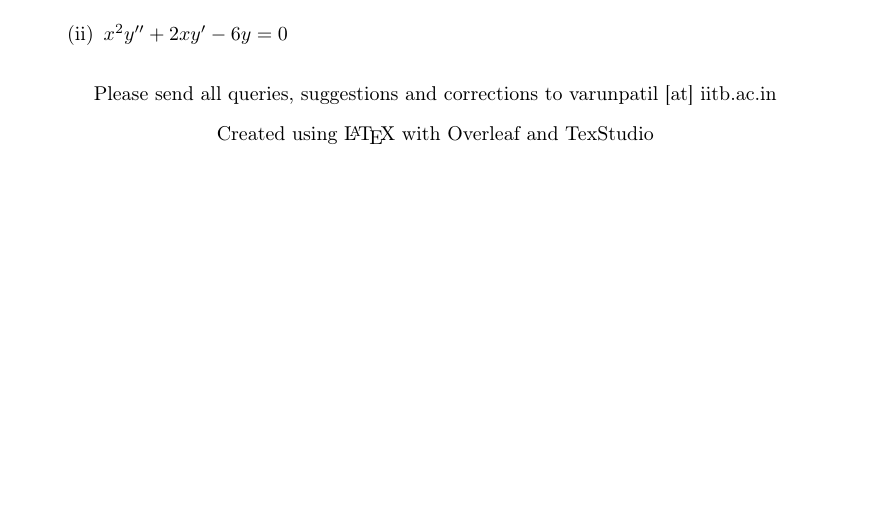
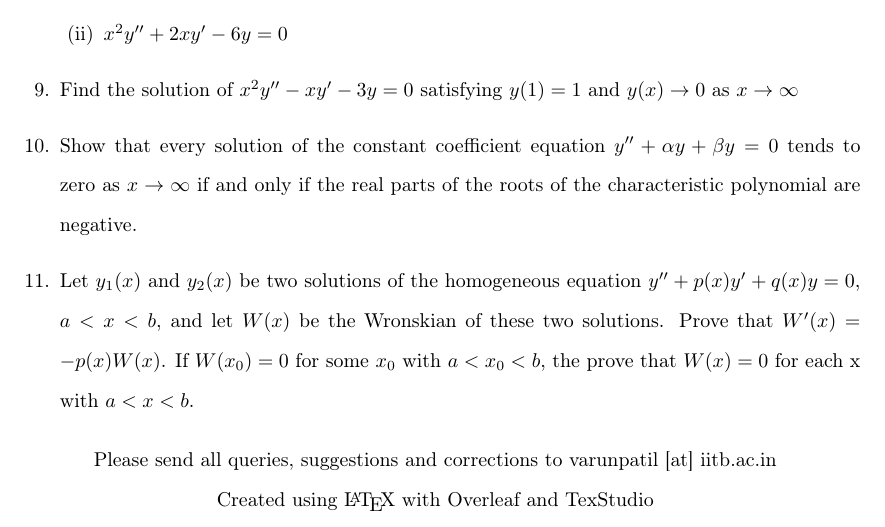
Before and after one commit to pulsejet/MA108-Tutorial-Solutions, a LaTeX document (ma108.tex): part of page 21 of 21, cut so that both start at the same text. Compiled offline with pdfLaTeX.

Commit message:
Added some questions

```diff
--- a/ma108.tex
+++ b/ma108.tex
@@ -867,6 +867,11 @@ $\frac{y'}{y} + f(x) = g(x)y^{\alpha-1}$
 		\item $x^2y''+2xy'-6y=0$
 	\end{enumerate}
 
+	\item Find the solution of $x^2y''-xy'-3y=0$ satisfying $y(1)=1$ and $y(x)\to 0$ as $x\to\infty$
+
+	\item Show that every solution of the constant coefficient equation $y''+\alpha y+\beta y=0$ tends to zero as $x\to \infty$ if and only if the real parts of the roots of the characteristic polynomial are negative.
+
+	\item Let $y_1(x)$ and $y_2(x)$ be two solutions of the homogeneous equation $y''+p(x)y'+q(x)y=0$, $a<x<b$, and let $W(x)$ be the Wronskian of these two solutions. Prove that $W'(x)=-p(x)W(x)$. If $W(x_0)=0$ for some $x_0$ with $a<x_0<b$, the prove that $W(x)=0$ for each x with $a<x<b$.
 
 \end{enumerate}
 
```
